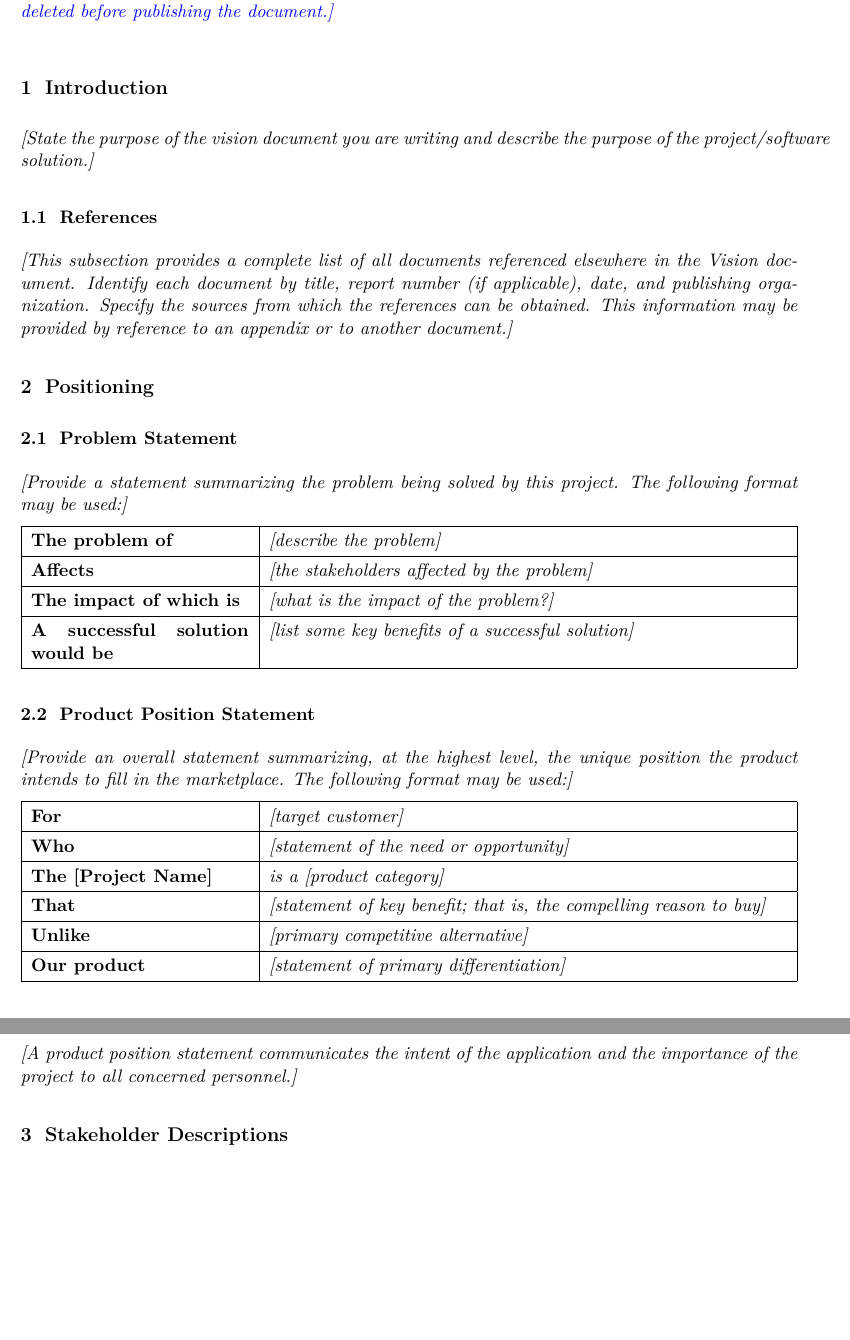
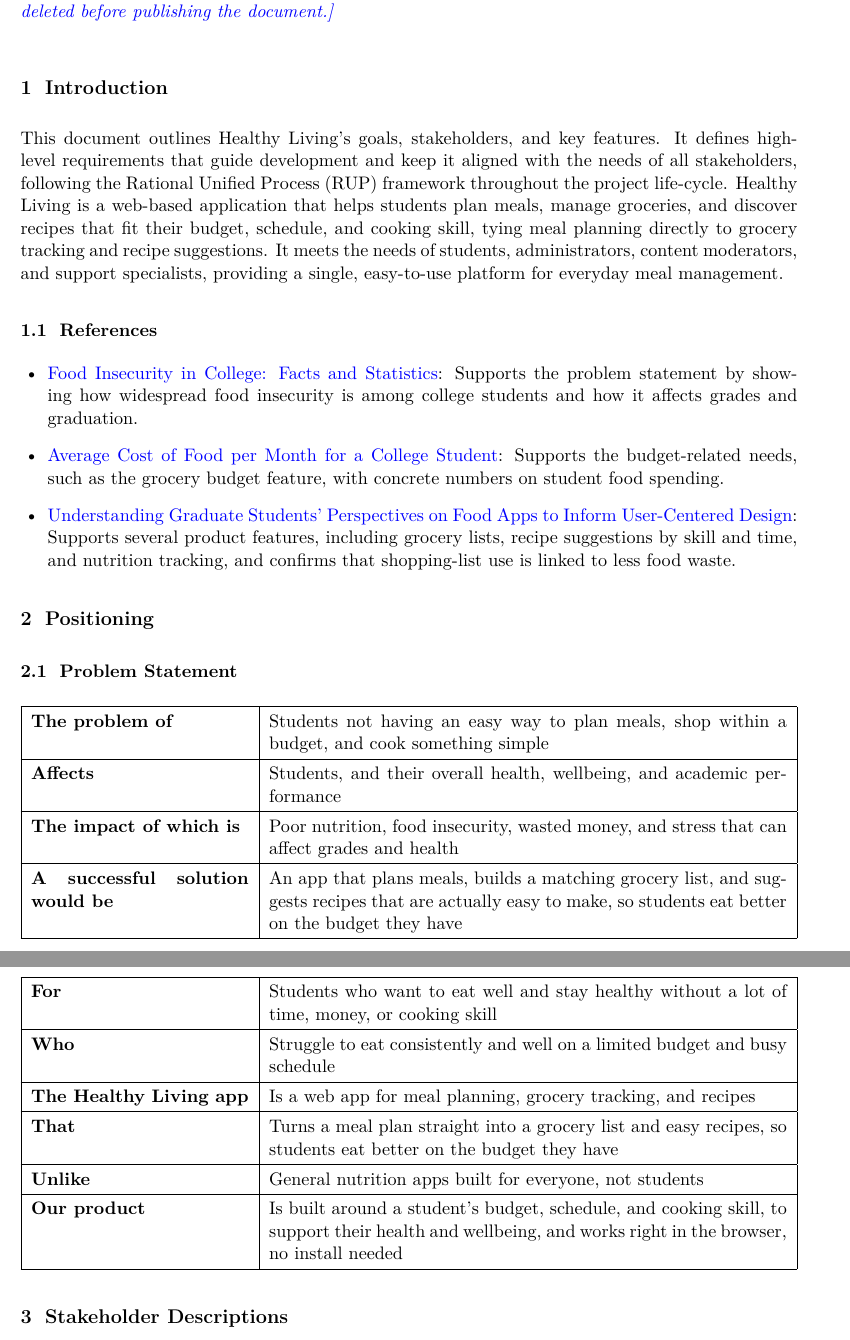
Before and after one commit to jdiaz216/SOEN-6481-Healthy-Living, a LaTeX document (vision-template.tex): two parts of pages 1 and 2 of 3 before the commit and two parts of pages 1 and 2 of 4 after it, joined at a grey line, cut so that both start at the same text, the shorter picture padded with empty space. Compiled offline with pdfLaTeX.

Commit message:
Add Introduction and Positioning sections

```diff
--- a/vision-template.tex
+++ b/vision-template.tex
@@ -39,48 +39,53 @@
 \vspace{1em}
 
 \section{Introduction}
-\textit{[State the purpose of the vision document you are writing and describe the purpose of the project/software solution.]}
+
+This document outlines Healthy Living's goals, stakeholders, and key features. It defines high-level requirements that guide development and keep it aligned with the needs of all stakeholders, following the Rational Unified Process (RUP) framework throughout the project life-cycle. Healthy Living is a web-based application that helps students plan meals, manage groceries, and discover recipes that fit their budget, schedule, and cooking skill, tying meal planning directly to grocery tracking and recipe suggestions. It meets the needs of students, administrators, content moderators, and support specialists, providing a single, easy-to-use platform for everyday meal management.
+
 
 \subsection{References}
-\textit{[This subsection provides a complete list of all documents referenced elsewhere in the Vision document. Identify each document by title, report number (if applicable), date, and publishing organization. Specify the sources from which the references can be obtained. This information may be provided by reference to an appendix or to another document.]}
+
+\begin{itemize}[leftmargin=1.5em]
+  \item \href{https://www.bestcolleges.com/research/food-insecurity-statistics-college-students/}{Food Insecurity in College: Facts and Statistics}: Supports the problem statement by showing how widespread food insecurity is among college students and how it affects grades and graduation.
+  \item \href{https://educationdata.org/average-monthly-food-spend-college-student}{Average Cost of Food per Month for a College Student}: Supports the budget-related needs, such as the grocery budget feature, with concrete numbers on student food spending.
+  \item \href{https://formative.jmir.org/2026/1/e84576}{Understanding Graduate Students' Perspectives on Food Apps to Inform User-Centered Design}: Supports several product features, including grocery lists, recipe suggestions by skill and time, and nutrition tracking, and confirms that shopping-list use is linked to less food waste.
+
+\end{itemize}
 
 \section{Positioning}
 
 \subsection{Problem Statement}
-\textit{[Provide a statement summarizing the problem being solved by this project. The following format may be used:]}
+
 
 \begin{tabularx}{\textwidth}{|>{\bfseries}p{0.28\textwidth}|X|}
 \hline
-The problem of & \textit{[describe the problem]} \\
+The problem of & Students not having an easy way to plan meals, shop within a budget, and cook something simple \\
 \hline
-Affects & \textit{[the stakeholders affected by the problem]} \\
+Affects & Students, and their overall health, wellbeing, and academic performance \\
 \hline
-The impact of which is & \textit{[what is the impact of the problem?]} \\
+The impact of which is & Poor nutrition, food insecurity, wasted money, and stress that can affect grades and health \\
 \hline
-A successful solution would be & \textit{[list some key benefits of a successful solution]} \\
+A successful solution would be & An app that plans meals, builds a matching grocery list, and suggests recipes that are actually easy to make, so students eat better on the budget they have \\
 \hline
 \end{tabularx}
 
 \subsection{Product Position Statement}
-\textit{[Provide an overall statement summarizing, at the highest level, the unique position the product intends to fill in the marketplace. The following format may be used:]}
 
 \begin{tabularx}{\textwidth}{|>{\bfseries}p{0.28\textwidth}|X|}
 \hline
-For & \textit{[target customer]} \\
+For & Students who want to eat well and stay healthy without a lot of time, money, or cooking skill \\
 \hline
-Who & \textit{[statement of the need or opportunity]} \\
+Who & Struggle to eat consistently and well on a limited budget and busy schedule \\
 \hline
-The [Project Name] & \textit{is a [product category]} \\
+The Healthy Living app & Is a web app for meal planning, grocery tracking, and recipes \\
 \hline
-That & \textit{[statement of key benefit; that is, the compelling reason to buy]} \\
+That & Turns a meal plan straight into a grocery list and easy recipes, so students eat better on the budget they have \\
 \hline
-Unlike & \textit{[primary competitive alternative]} \\
+Unlike & General nutrition apps built for everyone, not students \\
 \hline
-Our product & \textit{[statement of primary differentiation]} \\
+Our product & Is built around a student's budget, schedule, and cooking skill, to support their health and wellbeing, and works right in the browser, no install needed \\
 \hline
 \end{tabularx}
-
-\textit{[A product position statement communicates the intent of the application and the importance of the project to all concerned personnel.]}
 
 \section{Stakeholder Descriptions}
 
```
Also changed, not shown: vision-template.tex (2 more changed lines).
